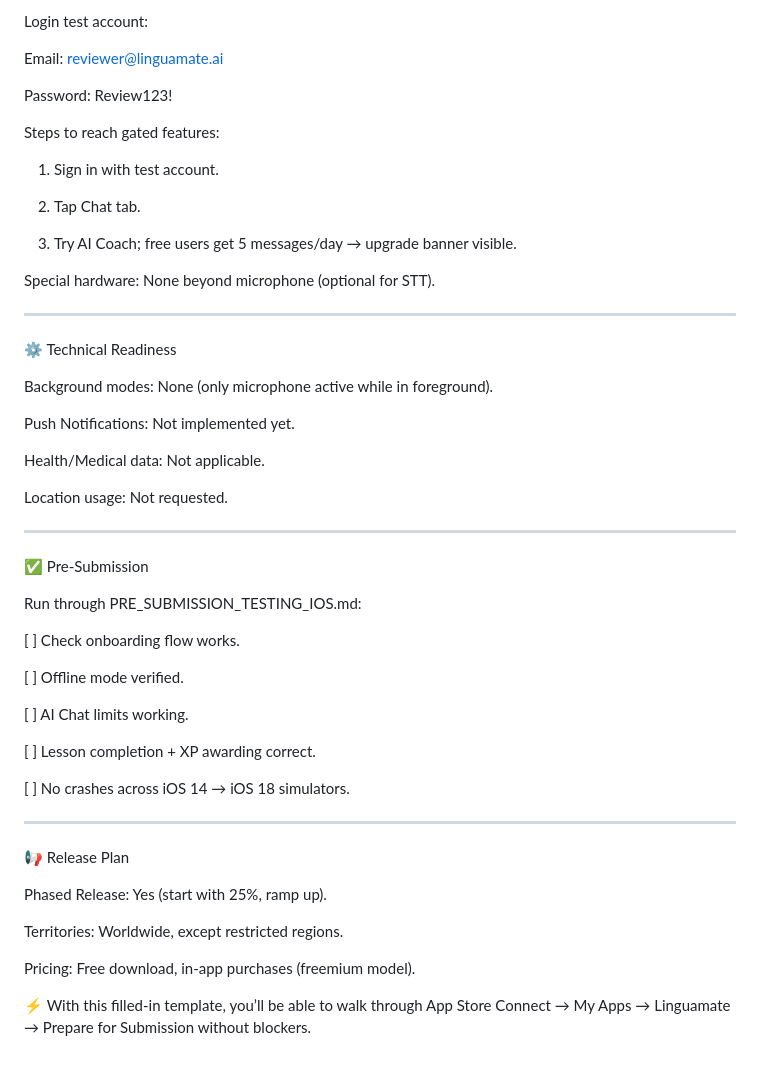
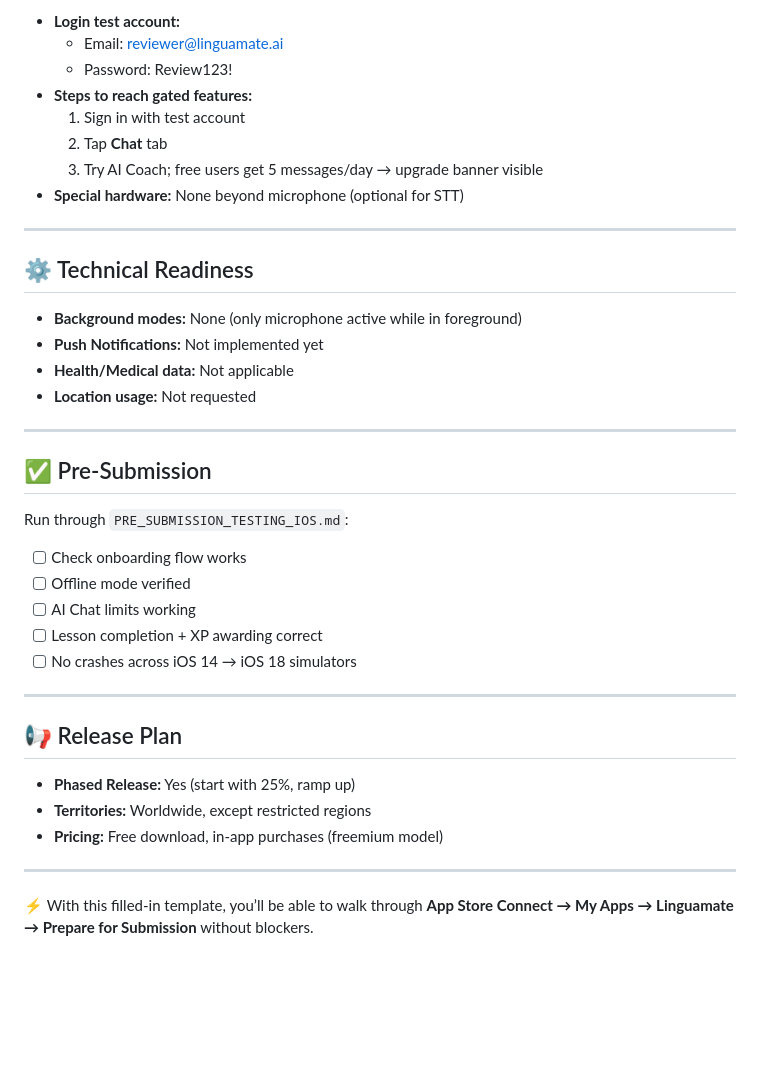
Before and after one commit to ayais12210-hub/rork-linguamate-ai-language-tutor., a Markdown page: APP_STORE_PREPARATION.md, the part around one of its changes. Rendered like a GitHub page; blank space fills up the shorter version.

Commit message:
Update APP_STORE_PREPARATION.md
name: app store Preparation

```diff
--- a/APP_STORE_PREPARATION.md
+++ b/APP_STORE_PREPARATION.md
@@ -121,69 +82,41 @@ Review notes: test account testuser@linguamate.ai / Password123 has premium acce
 
-Login test account:
-
-Email: reviewer@linguamate.ai
-
-Password: Review123!
-
-
-Steps to reach gated features:
-
-1. Sign in with test account.
-
-
-2. Tap Chat tab.
-
-
-3. Try AI Coach; free users get 5 messages/day → upgrade banner visible.
-
-
-
-Special hardware: None beyond microphone (optional for STT).
-
-
+- **Login test account:**
+  - Email: reviewer@linguamate.ai
+  - Password: Review123!
+- **Steps to reach gated features:**
+  1. Sign in with test account
+  2. Tap **Chat** tab
+  3. Try AI Coach; free users get 5 messages/day → upgrade banner visible
+- **Special hardware:** None beyond microphone (optional for STT)
 
 ---
 
-⚙️ Technical Readiness
+## ⚙️ Technical Readiness
 
-Background modes: None (only microphone active while in foreground).
-
-Push Notifications: Not implemented yet.
-
-Health/Medical data: Not applicable.
-
-Location usage: Not requested.
-
-
+- **Background modes:** None (only microphone active while in foreground)
+- **Push Notifications:** Not implemented yet
+- **Health/Medical data:** Not applicable
+- **Location usage:** Not requested
 
 ---
 
-✅ Pre-Submission
+## ✅ Pre-Submission
 
-Run through PRE_SUBMISSION_TESTING_IOS.md:
-
-[ ] Check onboarding flow works.
-
-[ ] Offline mode verified.
-
-[ ] AI Chat limits working.
-
-[ ] Lesson completion + XP awarding correct.
-
-[ ] No crashes across iOS 14 → iOS 18 simulators.
-
-
-
+Run through `PRE_SUBMISSION_TESTING_IOS.md`:
+- [ ] Check onboarding flow works
+- [ ] Offline mode verified
+- [ ] AI Chat limits working
+- [ ] Lesson completion + XP awarding correct
+- [ ] No crashes across iOS 14 → iOS 18 simulators
 
 ---
 
-📢 Release Plan
+## 📢 Release Plan
 
-Phased Release: Yes (start with 25%, ramp up).
+- **Phased Release:** Yes (start with 25%, ramp up)
+- **Territories:** Worldwide, except restricted regions
+- **Pricing:** Free download, in-app purchases (freemium model)
 
-Territories: Worldwide, except restricted regions.
+---
 
-Pricing: Free download, in-app purchases (freemium model).
-
-
-⚡ With this filled-in template, you’ll be able to walk through App Store Connect → My Apps → Linguamate → Prepare for Submission without blockers.
+⚡ With this filled-in template, you’ll be able to walk through **App Store Connect → My Apps → Linguamate → Prepare for Submission** without blockers.
```
Also changed, not shown: other parts of APP_STORE_PREPARATION.md (+53 -92 lines).
